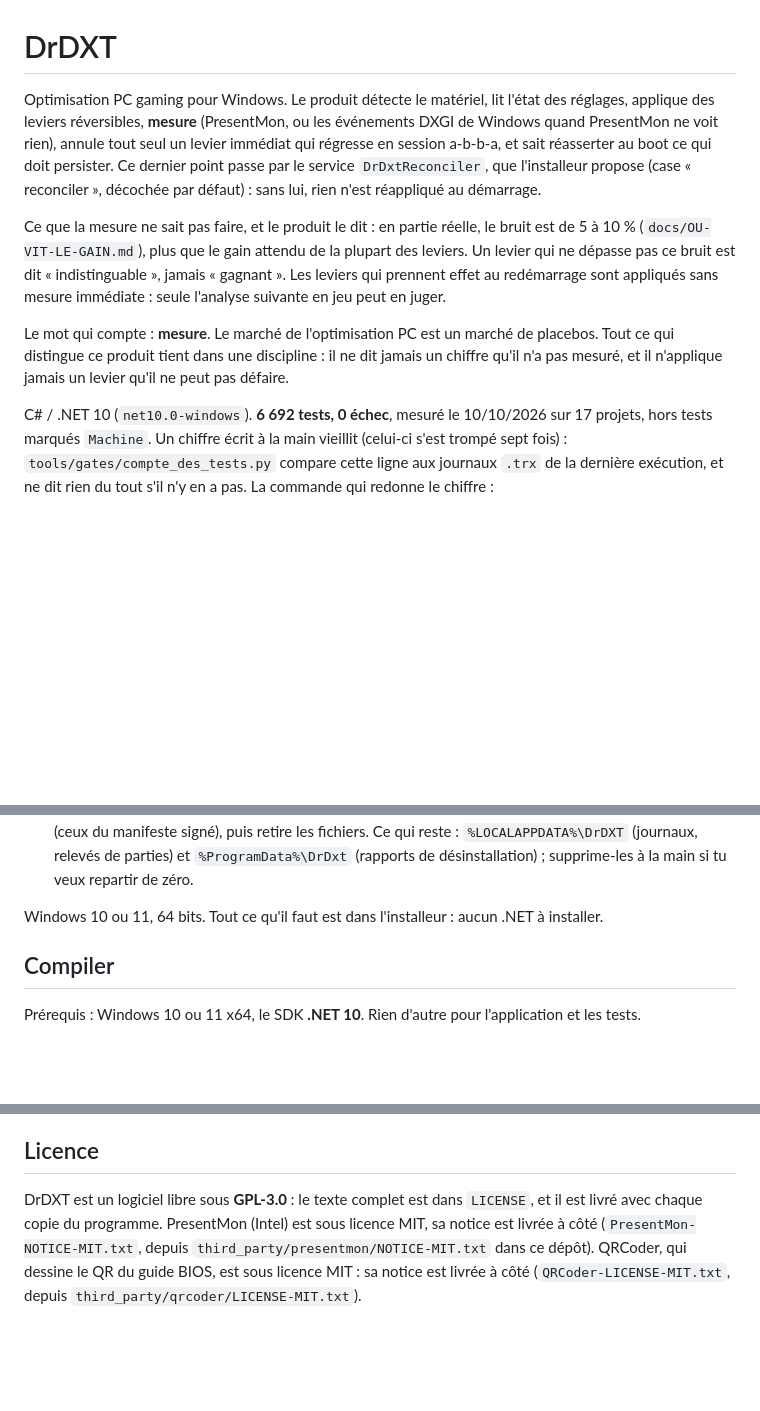
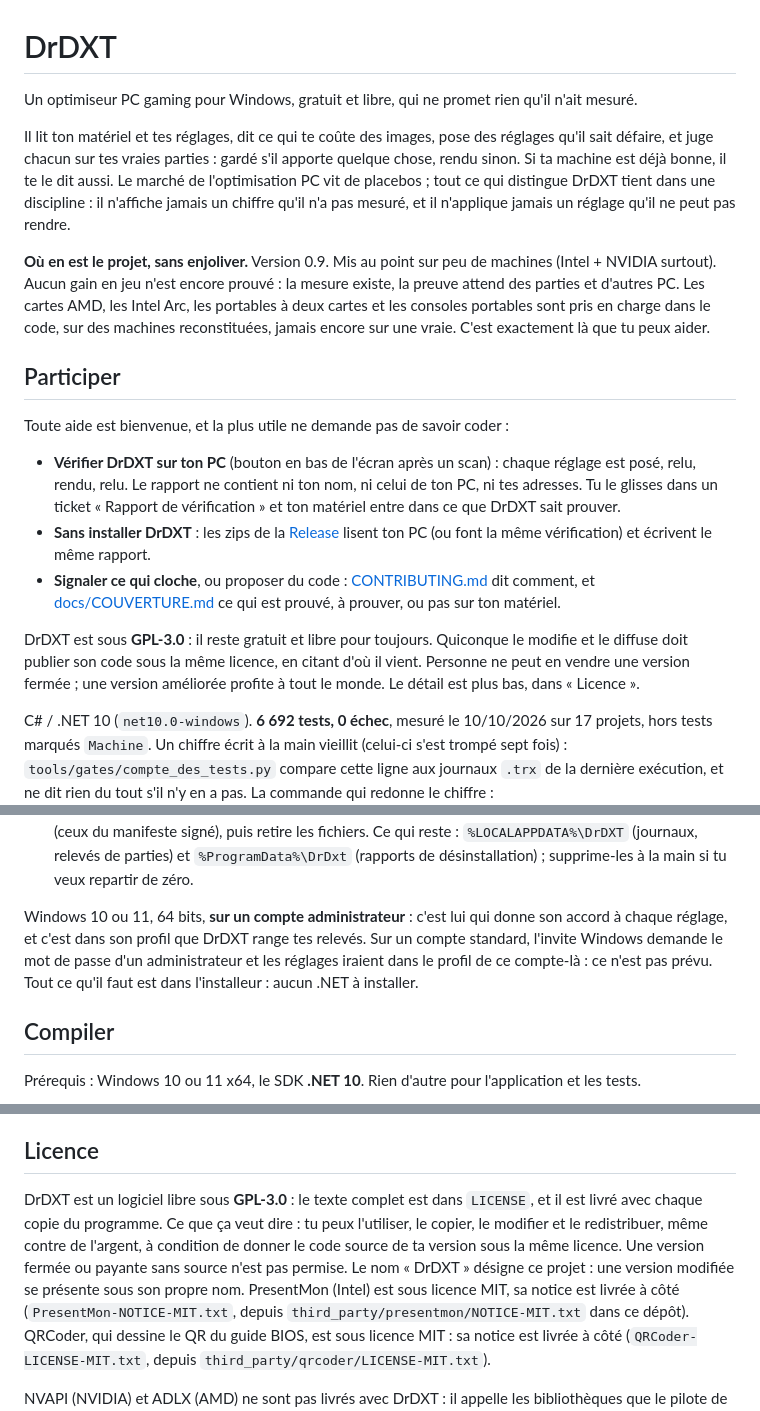
Before and after one commit to ablanchard-dev/drdxt, a Markdown page: README.md, 3 parts joined by grey strips. GitHub-like rendering; blank space fills up the shorter version.

Commit message:
README: home, contributing, license, administrator account

```diff
--- a/README.md
+++ b/README.md
@@ -1,21 +1,32 @@
 # DrDXT
 
-Optimisation PC gaming pour Windows. Le produit détecte le matériel, lit l'état des réglages,
-applique des leviers réversibles, **mesure** (PresentMon, ou les événements DXGI de Windows quand
-PresentMon ne voit rien), annule tout seul un levier immédiat qui régresse en session a-b-b-a, et
-sait réasserter au boot ce qui doit persister. Ce dernier point passe par le service
-`DrDxtReconciler`, que l'installeur propose (case « reconciler », décochée par défaut) : sans lui,
-rien n'est réappliqué au démarrage.
+Un optimiseur PC gaming pour Windows, gratuit et libre, qui ne promet rien qu'il n'ait mesuré.
 
-Ce que la mesure ne sait pas faire, et le produit le dit : en partie réelle, le bruit est de 5 à
-10 % (`docs/OU-VIT-LE-GAIN.md`), plus que le gain attendu de la plupart des leviers. Un levier
-qui ne dépasse pas ce bruit est dit « indistinguable », jamais « gagnant ». Les leviers qui
-prennent effet au redémarrage sont appliqués sans mesure immédiate : seule l'analyse suivante en
-jeu peut en juger.
+Il lit ton matériel et tes réglages, dit ce qui te coûte des images, pose des réglages qu'il sait défaire, et juge
+chacun sur tes vraies parties : gardé s'il apporte quelque chose, rendu sinon. Si ta machine est déjà bonne, il te le
+dit aussi. Le marché de l'optimisation PC vit de placebos ; tout ce qui distingue DrDXT tient dans une discipline : il
+n'affiche jamais un chiffre qu'il n'a pas mesuré, et il n'applique jamais un réglage qu'il ne peut pas rendre.
 
-Le mot qui compte : **mesure**. Le marché de l'optimisation PC est un marché de placebos. Tout ce
-qui distingue ce produit tient dans une discipline : il ne dit jamais un chiffre qu'il n'a pas
-mesuré, et il n'applique jamais un levier qu'il ne peut pas défaire.
+**Où en est le projet, sans enjoliver.** Version 0.9. Mis au point sur peu de machines (Intel + NVIDIA surtout). Aucun
+gain en jeu n'est encore prouvé : la mesure existe, la preuve attend des parties et d'autres PC. Les cartes AMD, les
+Intel Arc, les portables à deux cartes et les consoles portables sont pris en charge dans le code, sur des machines
+reconstituées, jamais encore sur une vraie. C'est exactement là que tu peux aider.
+
+## Participer
+
+Toute aide est bienvenue, et la plus utile ne demande pas de savoir coder :
+
+- **Vérifier DrDXT sur ton PC** (bouton en bas de l'écran après un scan) : chaque réglage est posé, relu, rendu, relu.
+  Le rapport ne contient ni ton nom, ni celui de ton PC, ni tes adresses. Tu le glisses dans un ticket
+  « Rapport de vérification » et ton matériel entre dans ce que DrDXT sait prouver.
+- **Sans installer DrDXT** : les zips de la [Release](https://github.com/ablanchard-dev/drdxt/releases) lisent ton PC
+  (ou font la même vérification) et écrivent le même rapport.
+- **Signaler ce qui cloche**, ou proposer du code : [CONTRIBUTING.md](CONTRIBUTING.md) dit comment, et
+  [docs/COUVERTURE.md](docs/COUVERTURE.md) ce qui est prouvé, à prouver, ou pas sur ton matériel.
+
+DrDXT est sous **GPL-3.0** : il reste gratuit et libre pour toujours. Quiconque le modifie et le diffuse doit publier
+son code sous la même licence, en citant d'où il vient. Personne ne peut en vendre une version fermée ; une version
+améliorée profite à tout le monde. Le détail est plus bas, dans « Licence ».
 
 C# / .NET 10 (`net10.0-windows`). **6 692 tests, 0 échec**, mesuré le 10/10/2026 sur
 17 projets, hors tests marqués `Machine`. Un chiffre écrit à la main vieillit (celui-ci s'est
@@ -47,7 +58,10 @@ Debug seulement) ; sans le filtre, les tests `Machine` en plus.
    manifeste signé), puis retire les fichiers. Ce qui reste : `%LOCALAPPDATA%\DrDXT` (journaux, relevés de parties) et
    `%ProgramData%\DrDxt` (rapports de désinstallation) ; supprime-les à la main si tu veux repartir de zéro.
 
-Windows 10 ou 11, 64 bits. Tout ce qu'il faut est dans l'installeur : aucun .NET à installer.
+Windows 10 ou 11, 64 bits, **sur un compte administrateur** : c'est lui qui donne son accord à chaque réglage, et c'est
+dans son profil que DrDXT range tes relevés. Sur un compte standard, l'invite Windows demande le mot de passe d'un
+administrateur et les réglages iraient dans le profil de ce compte-là : ce n'est pas prévu. Tout ce qu'il faut est dans
+l'installeur : aucun .NET à installer.
 
 ## Compiler
 
@@ -152,7 +166,10 @@ l'appel réseau.
 ## Licence
 
 DrDXT est un logiciel libre sous **GPL-3.0** : le texte complet est dans `LICENSE`, et il est livré
-avec chaque copie du programme. PresentMon (Intel) est sous licence MIT, sa notice est livrée à
+avec chaque copie du programme. Ce que ça veut dire : tu peux l'utiliser, le copier, le modifier et le redistribuer,
+même contre de l'argent, à condition de donner le code source de ta version sous la même licence. Une version fermée
+ou payante sans source n'est pas permise. Le nom « DrDXT » désigne ce projet : une version modifiée se présente sous
+son propre nom. PresentMon (Intel) est sous licence MIT, sa notice est livrée à
 côté (`PresentMon-NOTICE-MIT.txt`, depuis `third_party/presentmon/NOTICE-MIT.txt` dans ce dépôt). QRCoder,
 qui dessine le QR du guide BIOS, est sous licence MIT : sa notice est livrée à côté (`QRCoder-LICENSE-MIT.txt`,
 depuis `third_party/qrcoder/LICENSE-MIT.txt`).
```
